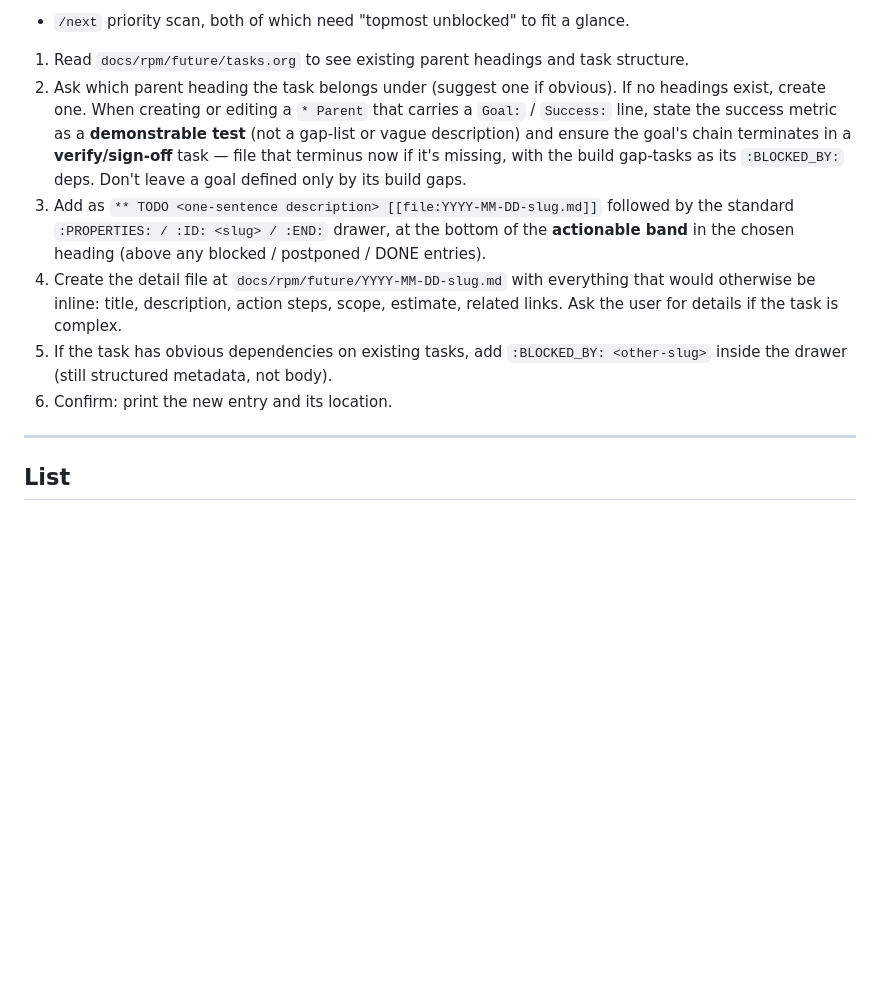
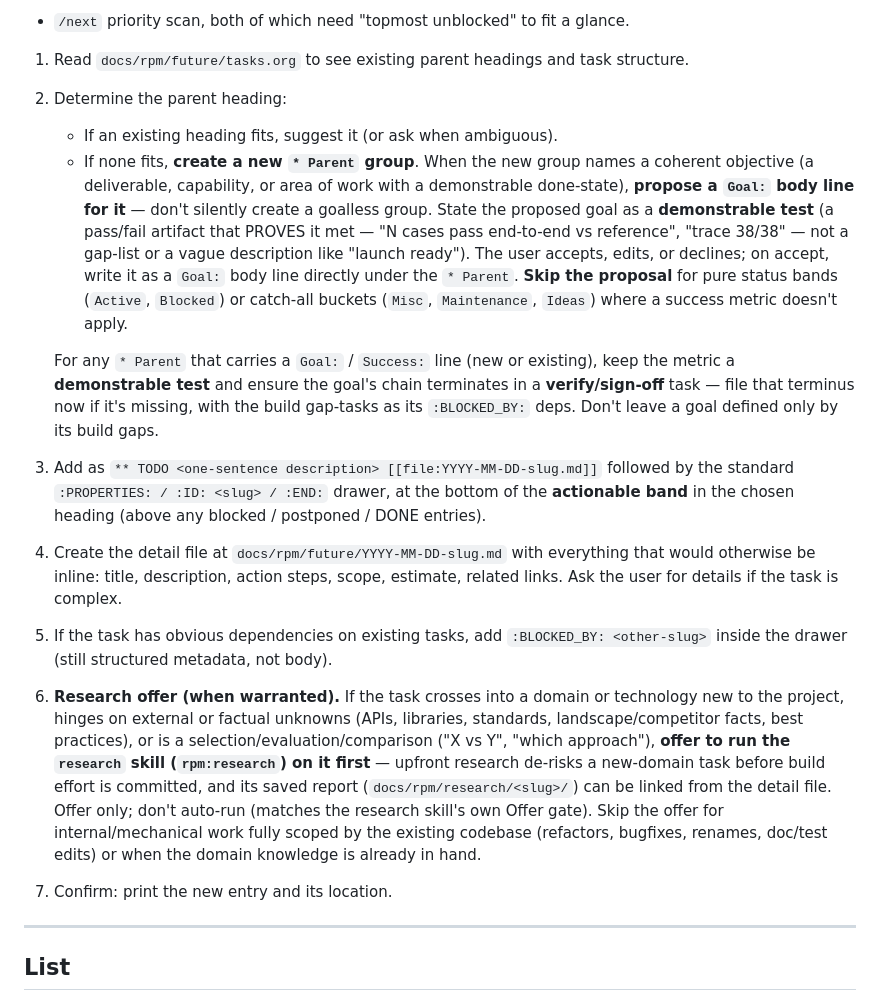
Before and after one commit to dppdppd/rpm, a Markdown page: skills/backlog/SKILL.md, the part around the change. GitHub-like rendering; blank space fills up the shorter version.

Commit message:
backlog: proactively propose goals for new groups + offer research for new-domain tasks
Closes the loop on the goal-seeking work: instead of only enforcing/flagging
demonstrable goals after the fact, /backlog add now suggests them at creation
time, and steers fuzzy new-domain tasks through research before build effort.

- Add flow, parent step: when creating a NEW * Parent that names a coherent
  objective, propose a demonstrable Goal: line (user accepts/edits/declines);
  skip status bands and catch-all buckets.
- Add flow, new step: when a task crosses into a new domain, hinges on external
  unknowns, or is a selection/comparison, offer to run the research skill
  (rpm:research) first — offer only, don't auto-run; skip mechanical/internal work.
- synced to codex port; 206/206 bats pass.

Co-Authored-By: Claude Opus 4.8 (1M context) <noreply@anthropic.com>

```diff
--- a/skills/backlog/SKILL.md
+++ b/skills/backlog/SKILL.md
@@ -119,14 +119,27 @@ to fit a glance.
 
 1. Read `docs/rpm/future/tasks.org` to see existing parent headings
    and task structure.
-2. Ask which parent heading the task belongs under (suggest one if
-   obvious). If no headings exist, create one. When creating or
-   editing a `* Parent` that carries a `Goal:` / `Success:` line,
-   state the success metric as a **demonstrable test** (not a
-   gap-list or vague description) and ensure the goal's chain
-   terminates in a **verify/sign-off** task — file that terminus
-   now if it's missing, with the build gap-tasks as its
-   `:BLOCKED_BY:` deps. Don't leave a goal defined only by its
+2. Determine the parent heading:
+   - If an existing heading fits, suggest it (or ask when ambiguous).
+   - If none fits, **create a new `* Parent` group**. When the new
+     group names a coherent objective (a deliverable, capability, or
+     area of work with a demonstrable done-state), **propose a
+     `Goal:` body line for it** — don't silently create a goalless
+     group. State the proposed goal as a **demonstrable test** (a
+     pass/fail artifact that PROVES it met — "N cases pass
+     end-to-end vs reference", "trace 38/38" — not a gap-list or a
+     vague description like "launch ready"). The user accepts,
+     edits, or declines; on accept, write it as a `Goal:` body line
+     directly under the `* Parent`. **Skip the proposal** for pure
+     status bands (`Active`, `Blocked`) or catch-all buckets
+     (`Misc`, `Maintenance`, `Ideas`) where a success metric doesn't
+     apply.
+
+   For any `* Parent` that carries a `Goal:` / `Success:` line (new
+   or existing), keep the metric a **demonstrable test** and ensure
+   the goal's chain terminates in a **verify/sign-off** task — file
+   that terminus now if it's missing, with the build gap-tasks as
+   its `:BLOCKED_BY:` deps. Don't leave a goal defined only by its
    build gaps.
 3. Add as `** TODO <one-sentence description>
    [[file:YYYY-MM-DD-slug.md]]` followed by the standard
@@ -140,7 +153,19 @@ to fit a glance.
 5. If the task has obvious dependencies on existing tasks, add
    `:BLOCKED_BY: <other-slug>` inside the drawer (still
    structured metadata, not body).
-6. Confirm: print the new entry and its location.
+6. **Research offer (when warranted).** If the task crosses into a
+   domain or technology new to the project, hinges on external or
+   factual unknowns (APIs, libraries, standards, landscape/competitor
+   facts, best practices), or is a selection/evaluation/comparison
+   ("X vs Y", "which approach"), **offer to run the `research` skill
+   (`rpm:research`) on it first** — upfront research de-risks a
+   new-domain task before build effort is committed, and its saved
+   report (`docs/rpm/research/<slug>/`) can be linked from the detail
+   file. Offer only; don't auto-run (matches the research skill's own
+   Offer gate). Skip the offer for internal/mechanical work fully
+   scoped by the existing codebase (refactors, bugfixes, renames,
+   doc/test edits) or when the domain knowledge is already in hand.
+7. Confirm: print the new entry and its location.
 
 ---
 
```
